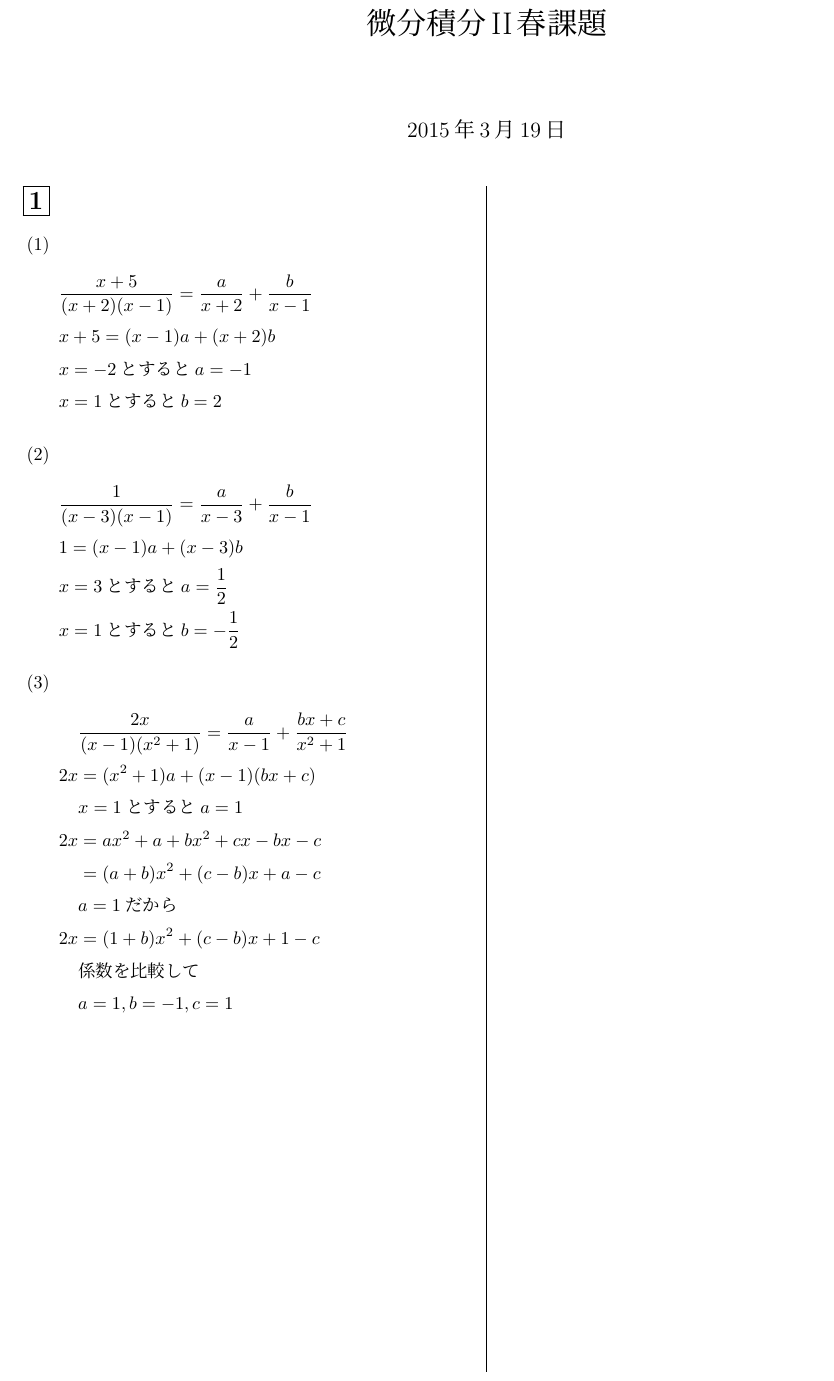
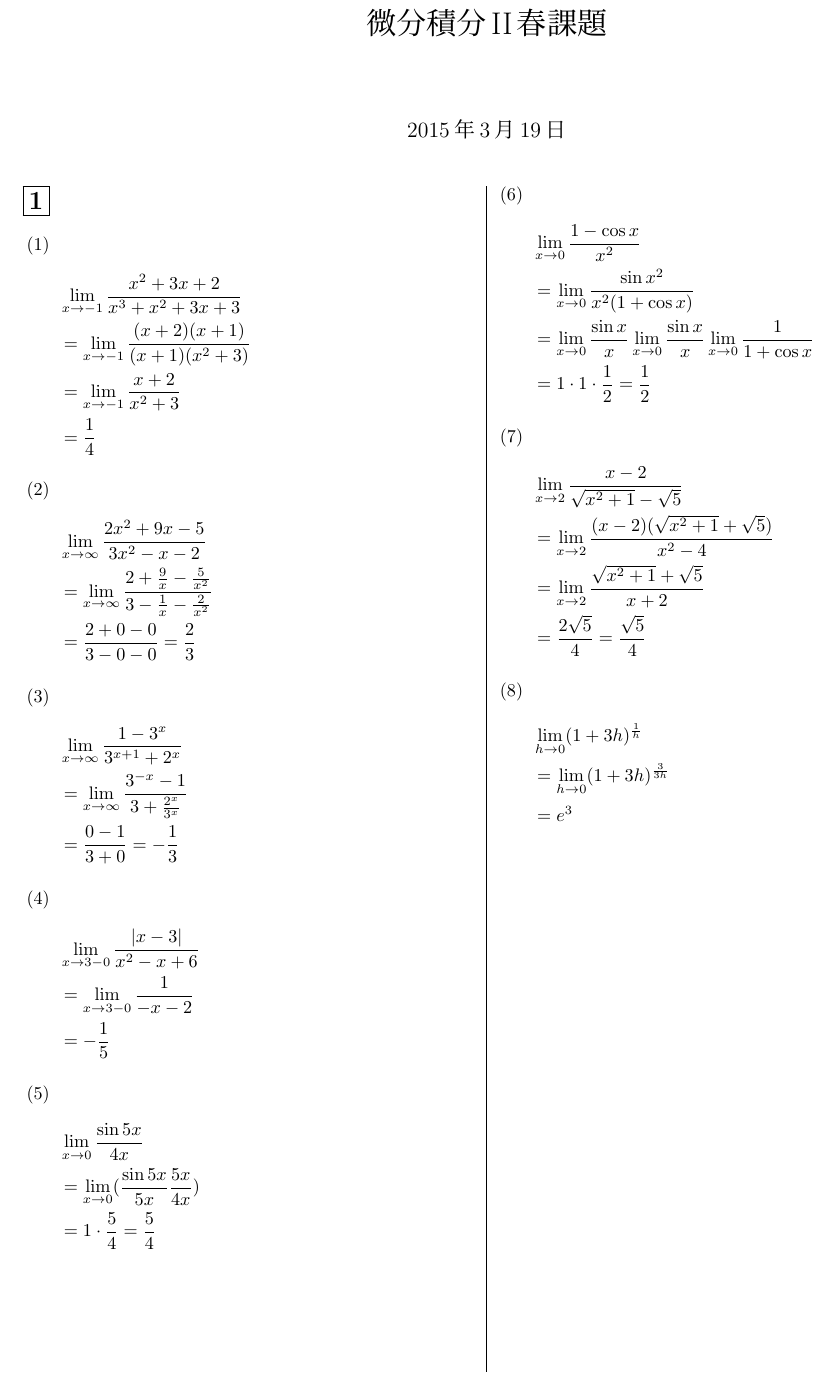
Before and after one commit to SenriYoshikawa/math, a LaTeX document (calculus2_spring/calculus2_spring.tex): part of the page, cut so that both start at the same text. Compiled offline with pLaTeX and dvipdfmx.

Commit message:
chapter1

```diff
--- a/calculus2_spring/calculus2_spring.tex
+++ b/calculus2_spring/calculus2_spring.tex
@@ -24,27 +24,47 @@
 \section{}
 \begin{enumerate}
 \item \begin{flalign*}
-	&\frac{x+5}{(x+2)(x-1)}=\frac{a}{x+2}+\frac{b}{x-1}\\
-	&x+5=(x-1)a+(x+2)b\\
-	&x=-2\text{とすると}a=-1\\
-	&x=1\text{とすると}b=2
+	&\lim_{x \to -1}\frac{x^2+3x+2}{x^3+x^2+3x+3}\\
+	&=\lim_{x \to -1}\frac{(x+2)(x+1)}{(x+1)(x^2+3)}\\
+	&=\lim_{x \to -1}\frac{x+2}{x^2+3}\\
+	&=\frac{1}{4}
 \end{flalign*}
 \item \begin{flalign*}
-	&\frac{1}{(x-3)(x-1)}=\frac{a}{x-3}+\frac{b}{x-1}\\
-	&1=(x-1)a+(x-3)b\\
-	&x=3\text{とすると}a=\frac{1}{2}\\
-	&x=1\text{とすると}b=-\frac{1}{2}
+	&\lim_{x \to \infty}\frac{2x^2+9x-5}{3x^2-x-2}\\
+	&=\lim_{x \to \infty}\frac{2+\frac{9}{x}-\frac{5}{x^2}}{3-\frac{1}{x}-\frac{2}{x^2}}\\
+	&=\frac{2+0-0}{3-0-0}=\frac{2}{3}
 \end{flalign*}
 \item \begin{flalign*}
-	&\frac{2x}{(x-1)(x^2+1)}=\frac{a}{x-1}+\frac{bx+c}{x^2+1}\\
-	2x&=(x^2+1)a+(x-1)(bx+c)\\
-	&x=1\text{とすると}a=1\\
-	2x&=ax^2+a+bx^2+cx-bx-c\\
-	&=(a+b)x^2+(c-b)x+a-c\\
-	&a=1\text{だから}\\
-	2x&=(1+b)x^2+(c-b)x+1-c\\
-	&\text{係数を比較して}\\
-	&a=1,b=-1,c=1
+	&\lim_{x \to \infty}\frac{1-3^x}{3^{x+1}+2^x}\\
+	&=\lim_{x \to \infty}\frac{3^{-x}-1}{3+\frac{2^x}{3^x}}\\
+	&=\frac{0-1}{3+0}=-\frac{1}{3}
+\end{flalign*}
+\item \begin{flalign*}
+	&\lim_{x \to 3-0}\frac{|x-3|}{x^2-x+6}\\
+	&=\lim_{x \to 3-0}\frac{1}{-x-2}\\
+	&=-\frac{1}{5}
+\end{flalign*}
+\item \begin{flalign*}
+	&\lim_{x \to 0}\frac{\sin{5x}}{4x}\\
+	&=\lim_{x \to 0}(\frac{\sin{5x}}{5x}\frac{5x}{4x})\\
+	&=1\cdot \frac{5}{4}=\frac{5}{4}
+\end{flalign*}
+\item \begin{flalign*}
+	&\lim_{x \to 0}\frac{1-\cos{x}}{x^2}\\
+	&=\lim_{x \to 0}\frac{\sin{x^2}}{x^2(1+\cos{x})}\\
+	&=\lim_{x \to 0}\frac{\sin{x}}{x}\lim_{x \to 0}\frac{\sin{x}}{x}\lim_{x \to 0}\frac{1}{1+\cos{x}}\\
+	&=1 \cdot 1 \cdot \frac{1}{2} = \frac{1}{2}
+\end{flalign*}
+\item \begin{flalign*}
+	&\lim_{x \to 2}\frac{x-2}{\sqrt{x^2+1}-\sqrt{5}}\\
+	&=\lim_{x \to 2}\frac{(x-2)(\sqrt{x^2+1}+\sqrt{5})}{x^2-4}\\
+	&=\lim_{x \to 2}\frac{\sqrt{x^2+1}+\sqrt{5}}{x+2}\\
+	&=\frac{2\sqrt{5}}{4}=\frac{\sqrt{5}}{4}
+\end{flalign*}
+\item \begin{flalign*}
+	&\lim_{h \to 0}(1+3h)^{\frac{1}{h}}\\
+	&=\lim_{h \to 0}(1+3h)^{\frac{3}{3h}}\\
+	&=e^3
 \end{flalign*}
 \end{enumerate}
 \end{document}
```
Also changed, not shown: calculus2_spring/calculus2_spring.pdf, 2 other files.
